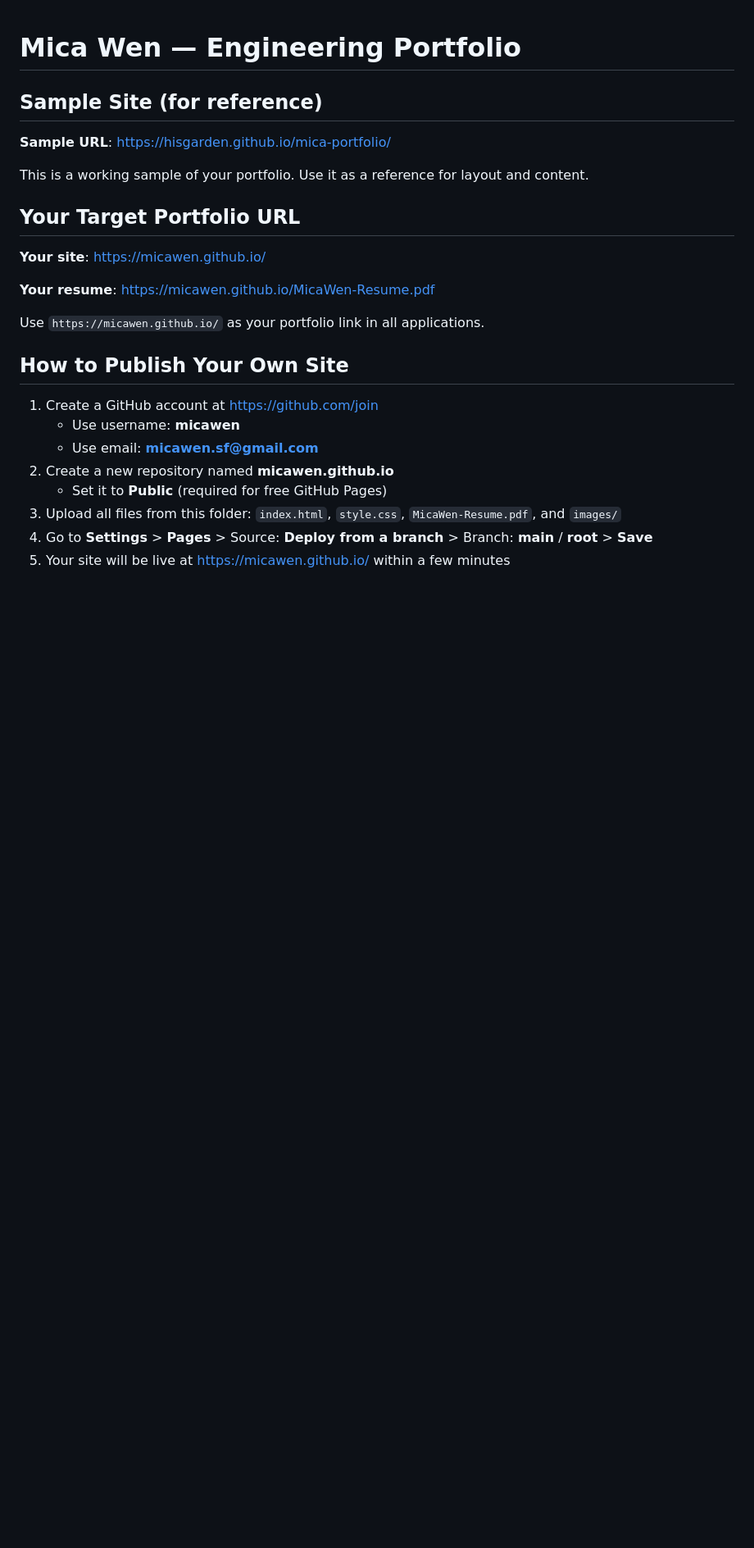
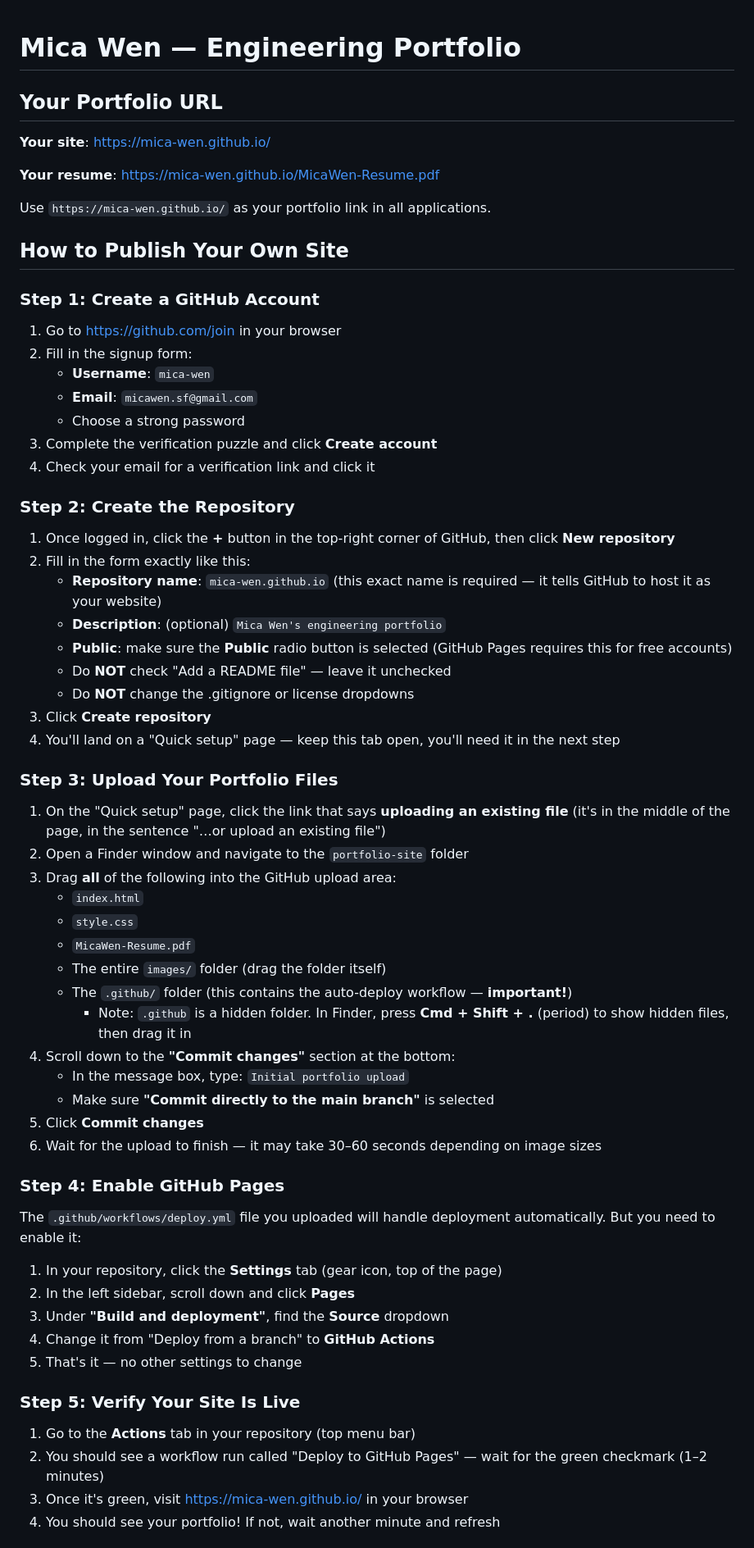
Before and after one commit to mica-wen/mica-wen.github.io, a Markdown page: _README.md, the part around one of its changes. Shown at 82% size. GitHub-like rendering; blank space fills up the shorter version.

Commit message:
Update URLs from micawen.github.io to mica-wen.github.io

```diff
--- a/_README.md
+++ b/_README.md
@@ -1,26 +1,68 @@
 # Mica Wen — Engineering Portfolio
 
-## Sample Site (for reference)
+## Your Portfolio URL
 
-**Sample URL**: <https://hisgarden.github.io/mica-portfolio/>
+**Your site**: <https://mica-wen.github.io/>
 
-This is a working sample of your portfolio. Use it as a reference for layout and content.
+**Your resume**: <https://mica-wen.github.io/MicaWen-Resume.pdf>
 
-## Your Target Portfolio URL
-
-**Your site**: <https://micawen.github.io/>
-
-**Your resume**: <https://micawen.github.io/MicaWen-Resume.pdf>
-
-Use `https://micawen.github.io/` as your portfolio link in all applications.
+Use `https://mica-wen.github.io/` as your portfolio link in all applications.
 
 ## How to Publish Your Own Site
 
-1. Create a GitHub account at <https://github.com/join>
-   - Use username: **micawen**
-   - Use email: **micawen.sf@gmail.com**
-2. Create a new repository named **micawen.github.io**
-   - Set it to **Public** (required for free GitHub Pages)
-3. Upload all files from this folder: `index.html`, `style.css`, `MicaWen-Resume.pdf`, and `images/`
-4. Go to **Settings** > **Pages** > Source: **Deploy from a branch** > Branch: **main** / **root** > **Save**
-5. Your site will be live at <https://micawen.github.io/> within a few minutes
+### Step 1: Create a GitHub Account
+
+1. Go to <https://github.com/join> in your browser
+2. Fill in the signup form:
+   - **Username**: `mica-wen`
+   - **Email**: `micawen.sf@gmail.com`
+   - Choose a strong password
+3. Complete the verification puzzle and click **Create account**
+4. Check your email for a verification link and click it
+
+### Step 2: Create the Repository
+
+1. Once logged in, click the **+** button in the top-right corner of GitHub, then click **New repository**
+2. Fill in the form exactly like this:
+   - **Repository name**: `mica-wen.github.io` (this exact name is required — it tells GitHub to host it as your website)
+   - **Description**: (optional) `Mica Wen's engineering portfolio`
+   - **Public**: make sure the **Public** radio button is selected (GitHub Pages requires this for free accounts)
+   - Do **NOT** check "Add a README file" — leave it unchecked
+   - Do **NOT** change the .gitignore or license dropdowns
+3. Click **Create repository**
+4. You'll land on a "Quick setup" page — keep this tab open, you'll need it in the next step
+
+### Step 3: Upload Your Portfolio Files
+
+1. On the "Quick setup" page, click the link that says **uploading an existing file** (it's in the middle of the page, in the sentence "…or upload an existing file")
+2. Open a Finder window and navigate to the `portfolio-site` folder
+3. Drag **all** of the following into the GitHub upload area:
+   - `index.html`
+   - `style.css`
+   - `MicaWen-Resume.pdf`
+   - The entire `images/` folder (drag the folder itself)
+   - The `.github/` folder (this contains the auto-deploy workflow — **important!**)
+     - Note: `.github` is a hidden folder. In Finder, press **Cmd + Shift + .** (period) to show hidden files, then drag it in
+4. Scroll down to the **"Commit changes"** section at the bottom:
+   - In the message box, type: `Initial portfolio upload`
+   - Make sure **"Commit directly to the main branch"** is selected
+5. Click **Commit changes**
+6. Wait for the upload to finish — it may take 30–60 seconds depending on image sizes
+
+### Step 4: Enable GitHub Pages
+
+The `.github/workflows/deploy.yml` file you uploaded will handle deployment automatically. But you need to enable it:
+
+1. In your repository, click the **Settings** tab (gear icon, top of the page)
+2. In the left sidebar, scroll down and click **Pages**
+3. Under **"Build and deployment"**, find the **Source** dropdown
+4. Change it from "Deploy from a branch" to **GitHub Actions**
+5. That's it — no other settings to change
+
+### Step 5: Verify Your Site Is Live
+
+1. Go to the **Actions** tab in your repository (top menu bar)
+2. You should see a workflow run called "Deploy to GitHub Pages" — wait for the green checkmark (1–2 minutes)
+3. Once it's green, visit <https://mica-wen.github.io/> in your browser
+4. You should see your portfolio! If not, wait another minute and refresh
+
```
Also changed, not shown: other parts of _README.md (+7 -1 lines).
